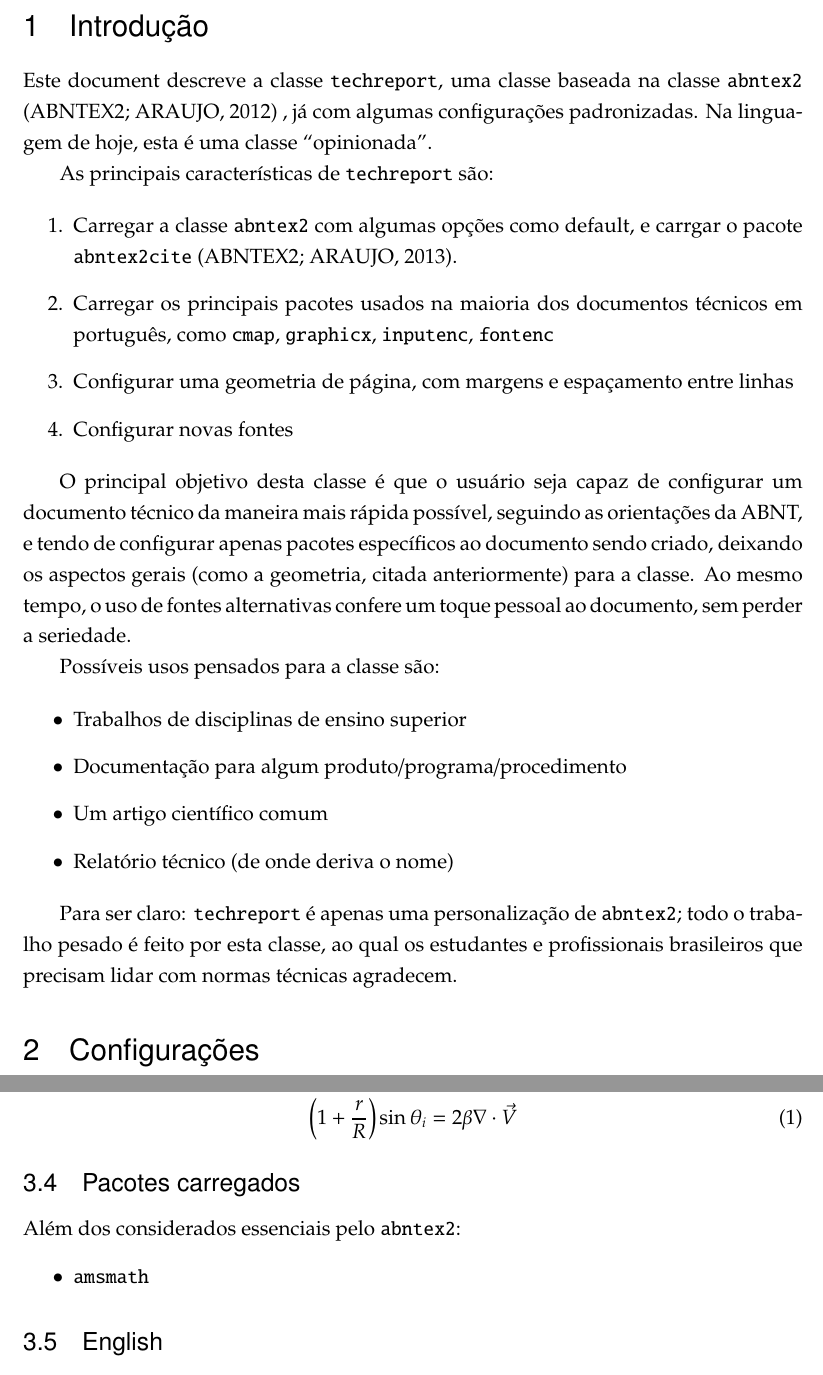
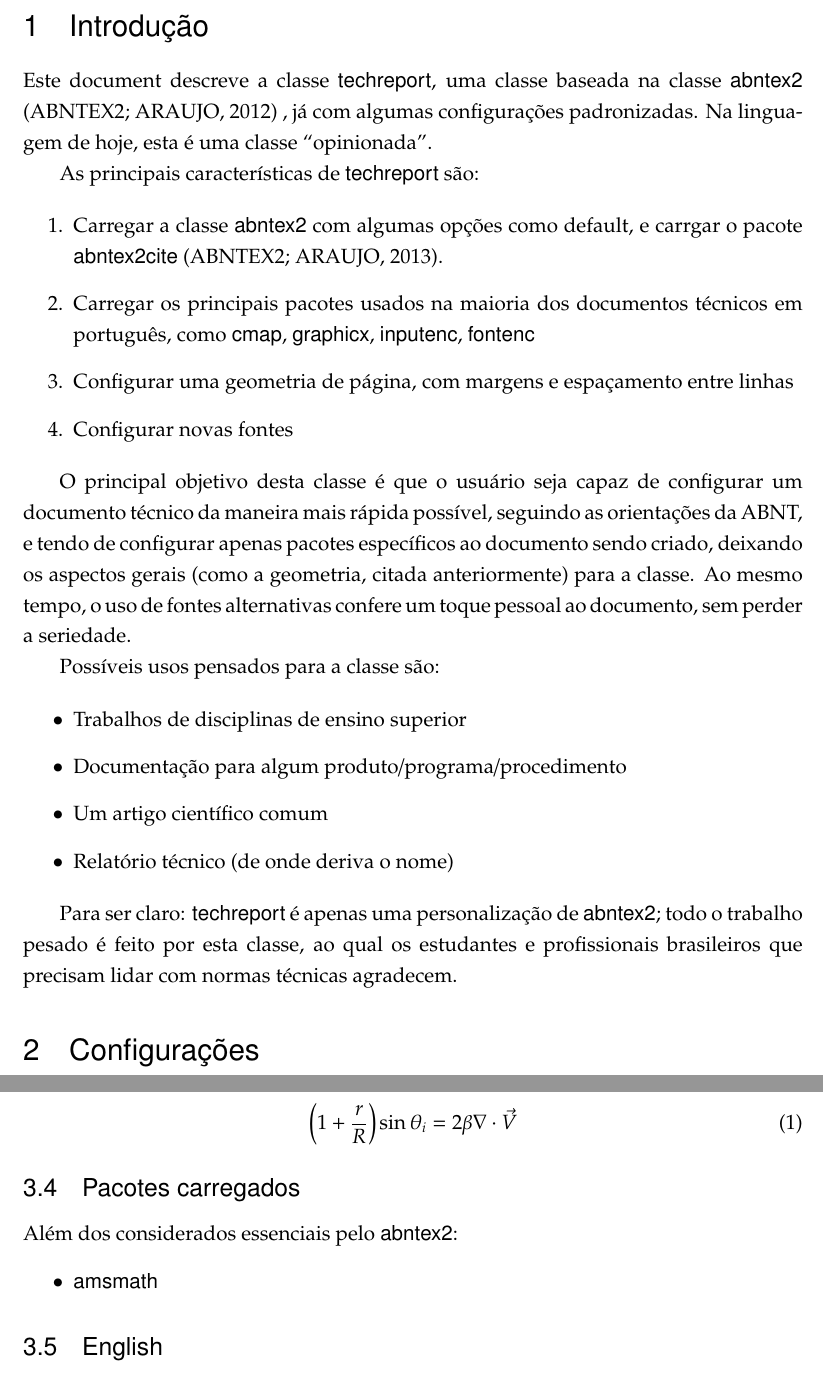
Before and after one commit to fabiofortkamp/techreport, a LaTeX document (techreport.tex): two parts of pages 2 and 6 of 6, joined at a grey line, cut so that both start at the same text. Compiled offline with pdfLaTeX.

```diff
--- a/techreport.tex
+++ b/techreport.tex
@@ -26,7 +26,7 @@
 % ---
 % FILL THIS INFORMATION
 
-\titulo{A classe \texttt{techreport}}
+\titulo{A classe \textsf{techreport}}
 \autor{Fábio Pinto Fortkamp}
 \local{Florianópolis}
 \data{Janeiro de 2015}
@@ -79,7 +79,7 @@
 
 % ---
 % ADITIONAL COMMANDS
-\newcommand{\trep}{\texttt{techreport}}
+\newcommand{\trep}{\textsf{techreport}}
 
 
 %\pagestyle{plain}
@@ -100,13 +100,13 @@
 \section{Introdução}
 \label{sec:introducao}
 
-Este document descreve a classe \trep, uma classe baseada na classe \texttt{abntex2} \cite{bib:abntex2classe} , já com algumas configurações padronizadas. Na linguagem de hoje, esta é uma classe ``opinionada''.
+Este document descreve a classe \trep, uma classe baseada na classe \textsf{abntex2} \cite{bib:abntex2classe} , já com algumas configurações padronizadas. Na linguagem de hoje, esta é uma classe ``opinionada''.
 
 As principais características de \trep{} são:
 
 \begin{enumerate}
-\item Carregar a classe \texttt{abntex2} com algumas opções como default, e carrgar o pacote \texttt{abntex2cite} \cite{abntex2cite}.
-\item Carregar os principais pacotes usados na maioria dos documentos técnicos em português, como \texttt{cmap}, \texttt{graphicx}, \texttt{inputenc}, \texttt{fontenc}
+\item Carregar a classe \textsf{abntex2} com algumas opções como default, e carrgar o pacote \textsf{abntex2cite} \cite{abntex2cite}.
+\item Carregar os principais pacotes usados na maioria dos documentos técnicos em português, como \textsf{cmap}, \textsf{graphicx}, \textsf{inputenc}, \textsf{fontenc}
 \item Configurar uma geometria de página, com margens e espaçamento entre linhas
 \item Configurar novas fontes
 \end{enumerate}
@@ -122,7 +122,7 @@
 \item Relatório técnico (de onde deriva o nome)
 \end{itemize}
 
-Para ser claro: \trep{} é apenas uma personalização de \texttt{abntex2}; todo o trabalho pesado é feito por esta classe, ao qual os estudantes e profissionais brasileiros que precisam lidar com normas técnicas agradecem.
+Para ser claro: \trep{} é apenas uma personalização de \textsf{abntex2}; todo o trabalho pesado é feito por esta classe, ao qual os estudantes e profissionais brasileiros que precisam lidar com normas técnicas agradecem.
 
 \section{Configurações}
 \label{sec:configuracoes}
@@ -255,9 +255,9 @@
 \subsection{Pacotes carregados}
 \label{sec:pacotes-carregados}
 
-Além dos considerados essenciais pelo \texttt{abntex2}:
+Além dos considerados essenciais pelo \textsf{abntex2}:
 \begin{itemize}
-\item \texttt{amsmath}
+\item \textsf{amsmath}
 \end{itemize}
 
 
```
Also changed, not shown: techreport.pdf, techreport.tex (6 more changed lines).
